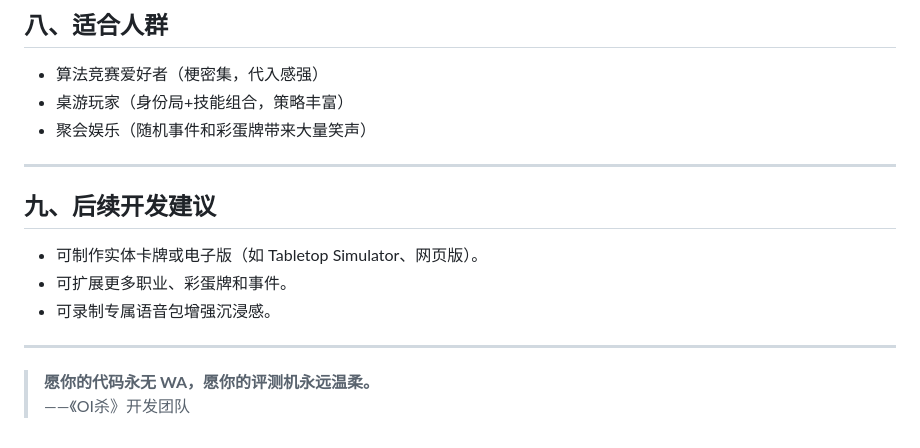
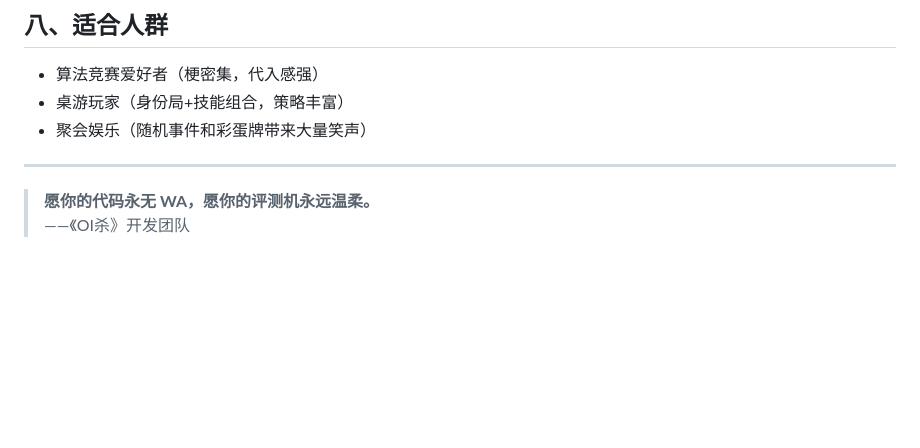
Before and after one commit to LEOOOOOOOOOISME/OI-kill, a Markdown page: README.md, the part around the change. Drawn GitHub-style; blank space fills up the shorter version.

```diff
--- a/README.md
+++ b/README.md
@@ -161,13 +161,5 @@
 
 ---
 
-## 九、后续开发建议
-
-- 可制作实体卡牌或电子版（如 Tabletop Simulator、网页版）。
-- 可扩展更多职业、彩蛋牌和事件。
-- 可录制专属语音包增强沉浸感。
-
----
-
 > **愿你的代码永无 WA，愿你的评测机永远温柔。**
 > ——《OI杀》开发团队
```
